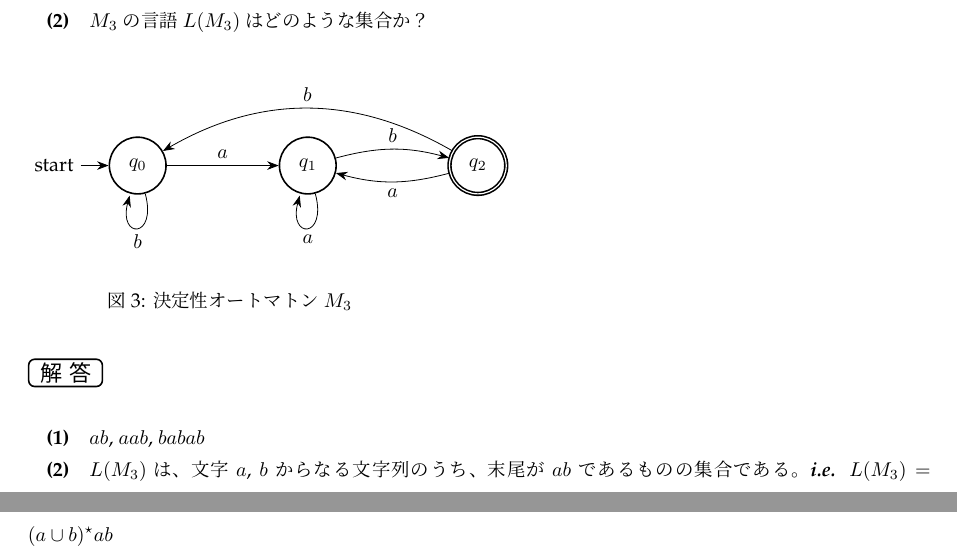
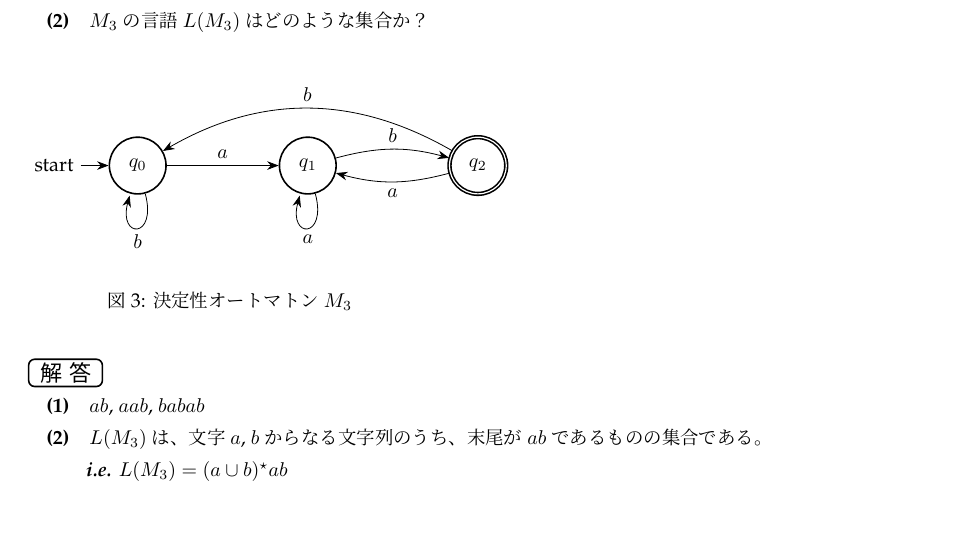
Before and after one commit to Andriyichenko/assignments, a LaTeX document (CS1/情報科学I/YI_Ran_21122200512_13th.tex): two parts of pages 2 and 3 of 3 before the commit and part of page 2 of 3 after it, the two joined at a grey line, cut so that both start at the same text, the shorter picture padded with empty space. Compiled offline with pLaTeX and dvipdfmx.

Commit message:
change the 13th assignment of Info Sci I

```diff
--- a/CS1/情報科学I/YI_Ran_21122200512_13th.tex
+++ b/CS1/情報科学I/YI_Ran_21122200512_13th.tex
@@ -297,11 +297,12 @@
 \end{figure}
 
 \kai\\
-
 \indent
 \textbf{(1)}\quad $ab$,\ $aab$,\ $babab$ \\
 \indent
-\textbf{(2)}\quad $L(M_3)$は、文字 $a$, $b$ からなる文字列のうち、末尾が $ab$ であるものの集合である。\ie $L(M_3) = (a\cup b)^{\star}ab$
+\textbf{(2)}\quad $L(M_3)$は、文字 $a$, $b$ からなる文字列のうち、末尾が $ab$ であるものの集合である。\\
+\indent
+\quad\quad\ie $L(M_3) = (a\cup b)^{\star}ab$
 
 %ーーーーー問4------
 \section*{\textbf{問4}\quad \normalfont\Large 図4のオートマトン$M_4$について答えよ}
```
Also changed, not shown: CS1/情報科学I/out/YI_Ran_21122200512_13th.pdf, 2 other files.
